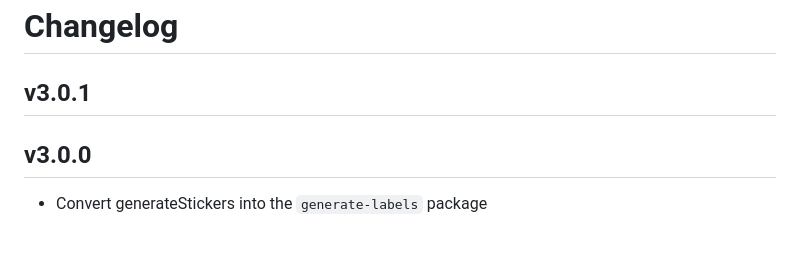
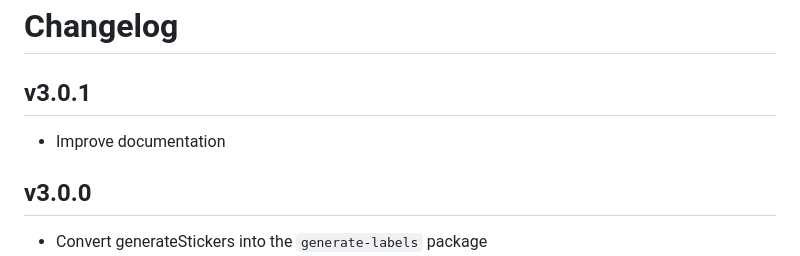
Before and after one commit to gl-eb/generate-stickers-AveryL7871, a Markdown page: CHANGELOG.md, the part around the change. Drawn GitHub-style; blank space fills up the shorter version.

```diff
--- a/CHANGELOG.md
+++ b/CHANGELOG.md
@@ -1,6 +1,8 @@
 # Changelog
 
 ## v3.0.1
+
+- Improve documentation
 
 ## v3.0.0
 
```
Also changed, not shown: README.md (+1 -0 lines).
